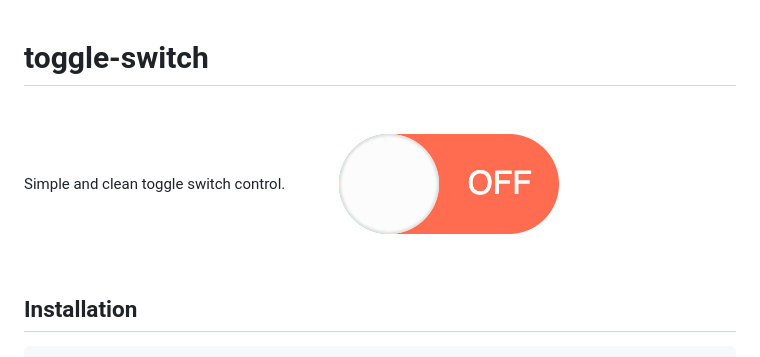
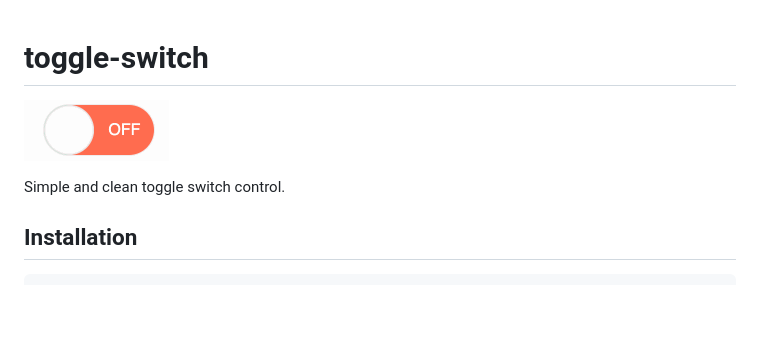
Before and after one commit to monocode-pl/toggle-switch, a Markdown page: README.md, the part around the change. Drawn GitHub-style; pictures changed too: docs/toggle-switch.gif (added), docs/toggle-switch.png (deleted); blank space fills up the shorter version.

Commit message:
Added animation to README.md

```diff
--- a/README.md
+++ b/README.md
@@ -1,7 +1,7 @@
 # toggle-switch
+![toggle-switch image](docs/toggle-switch.gif)
 
 Simple and clean toggle switch control.
-![toggle-switch image](docs/toggle-switch.png)
 
 ## Installation
 
```
